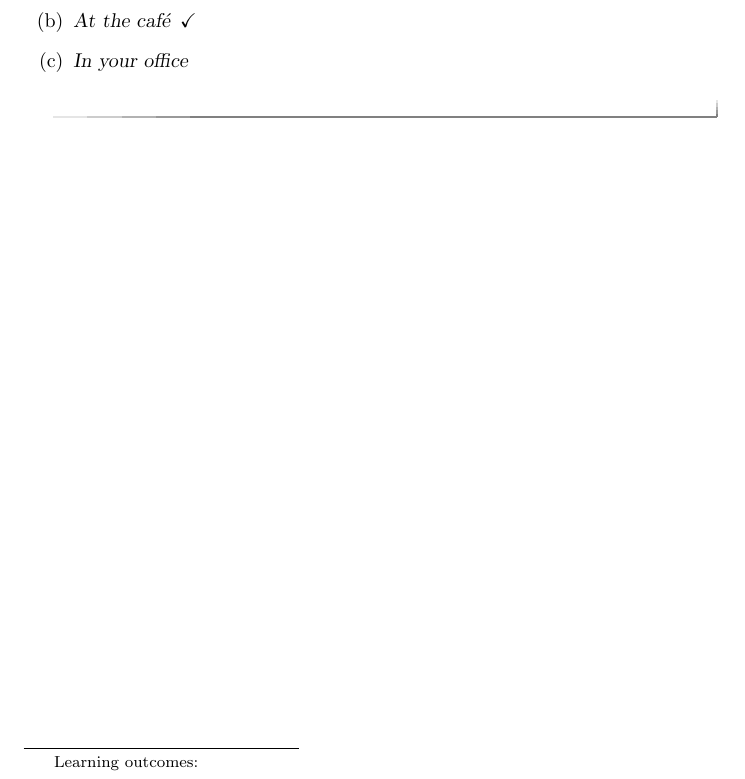
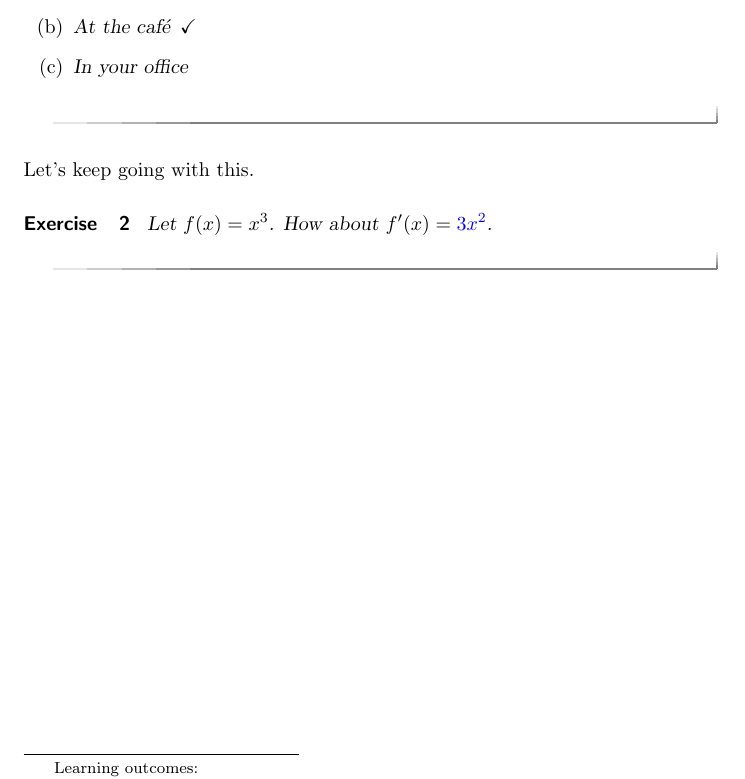
Before and after one commit to mitchkeller/kellerXimera, a LaTeX problem sheet (anExampleCourse/theFirstActivity/theFirstActivity.tex): part of the page, cut so that both start at the same text. Compiled offline with pdfLaTeX.

Commit message:
Additional exercise

```diff
--- a/anExampleCourse/theFirstActivity/theFirstActivity.tex
+++ b/anExampleCourse/theFirstActivity/theFirstActivity.tex
@@ -14,4 +14,11 @@ This activity is about creative work.
     \choice{In your office}
   \end{multipleChoice}
 \end{exercise}
+
+Let's keep going with this.
+
+\begin{exercise}
+  Let \(f(x) = x^3\). How about \(f'(x) = \answer{3x^2}\).
+\end{exercise}
+
 \end{document}
```
